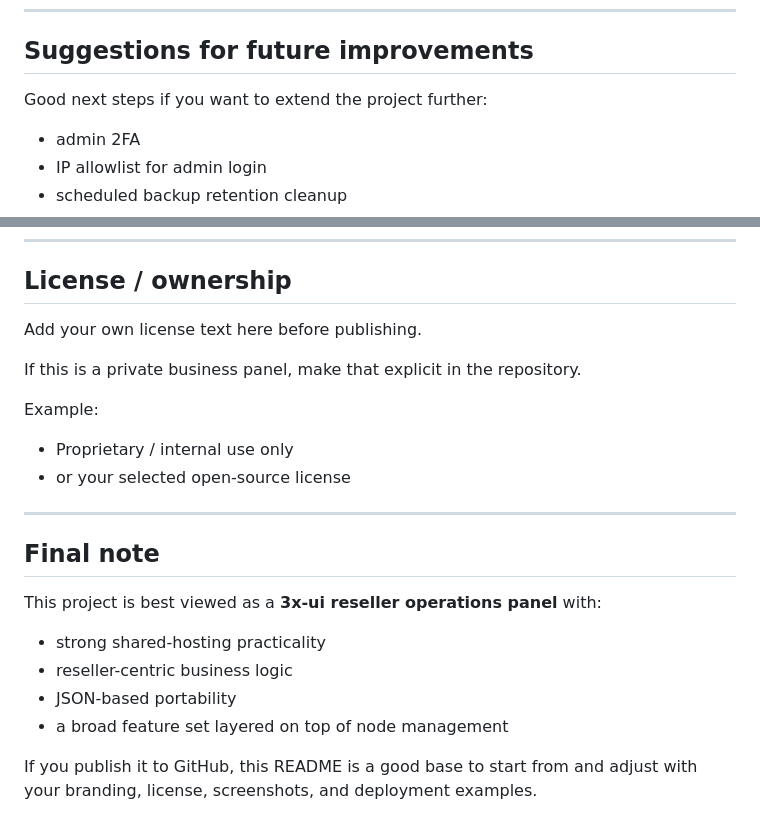
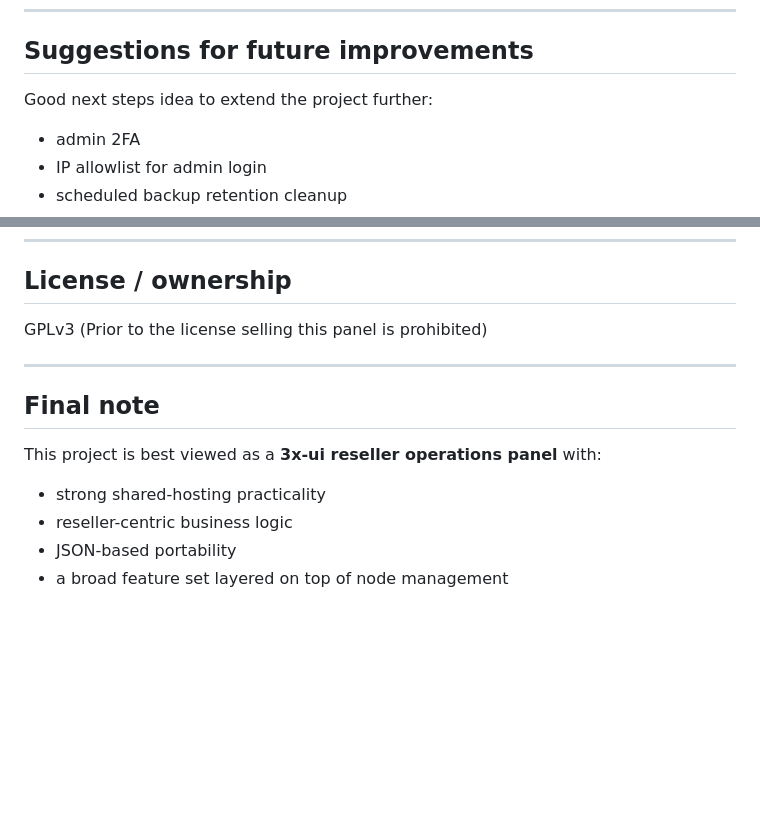
Before and after one commit to myxeni64b/xui-reseller-panel, a Markdown page: README.md, 2 parts joined by grey strips. Drawn GitHub-style; blank space fills up the shorter version.

```diff
--- a/README.md
+++ b/README.md
@@ -608,7 +608,7 @@ Also consider adding a `.gitignore` for:
 
 ## Suggestions for future improvements
 
-Good next steps if you want to extend the project further:
+Good next steps idea to extend the project further:
 
 - admin 2FA
 - IP allowlist for admin login
@@ -623,14 +623,7 @@ Good next steps if you want to extend the project further:
 
 ## License / ownership
 
-Add your own license text here before publishing.
-
-If this is a private business panel, make that explicit in the repository.
-
-Example:
-
-- Proprietary / internal use only
-- or your selected open-source license
+GPLv3 (Prior to the license selling this panel is prohibited)
 
 ---
 
@@ -642,5 +635,3 @@ This project is best viewed as a **3x-ui reseller operations panel** with:
 - reseller-centric business logic
 - JSON-based portability
 - a broad feature set layered on top of node management
-
-If you publish it to GitHub, this README is a good base to start from and adjust with your branding, license, screenshots, and deployment examples.
```
